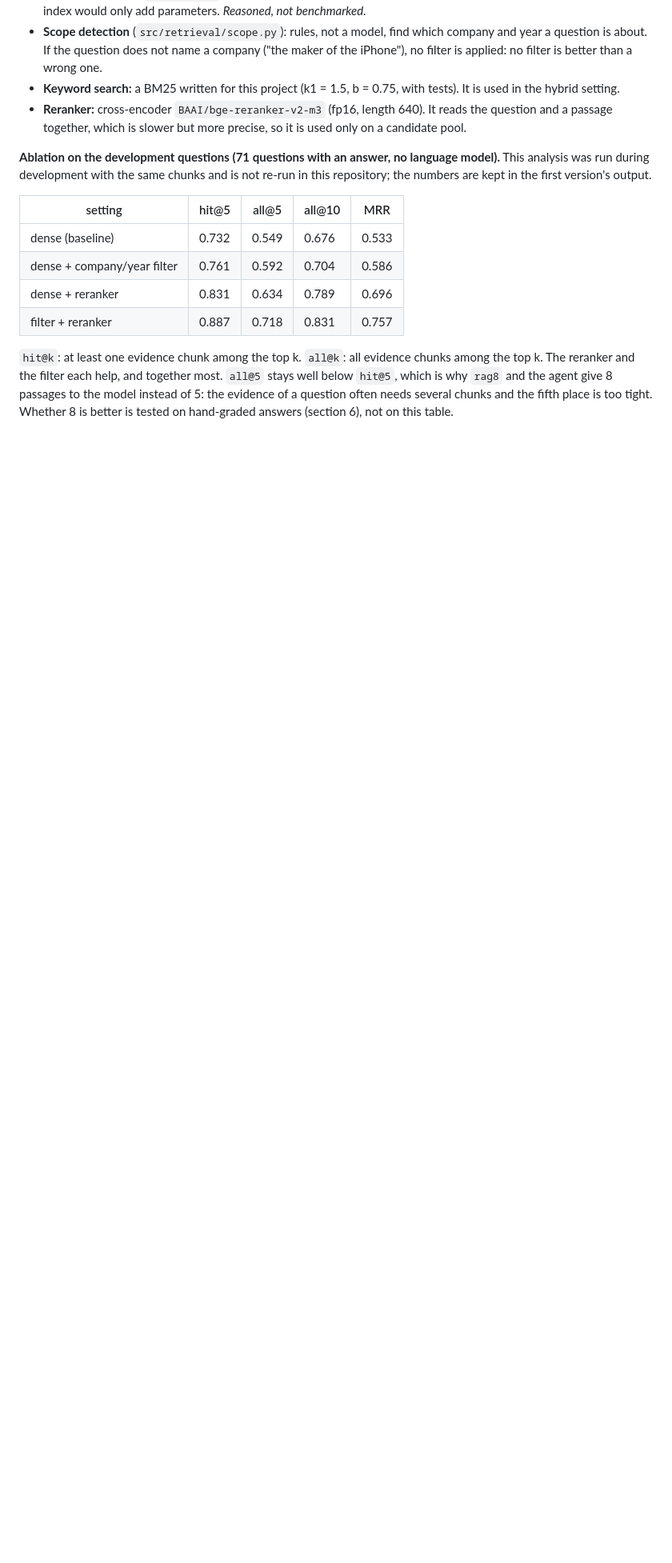
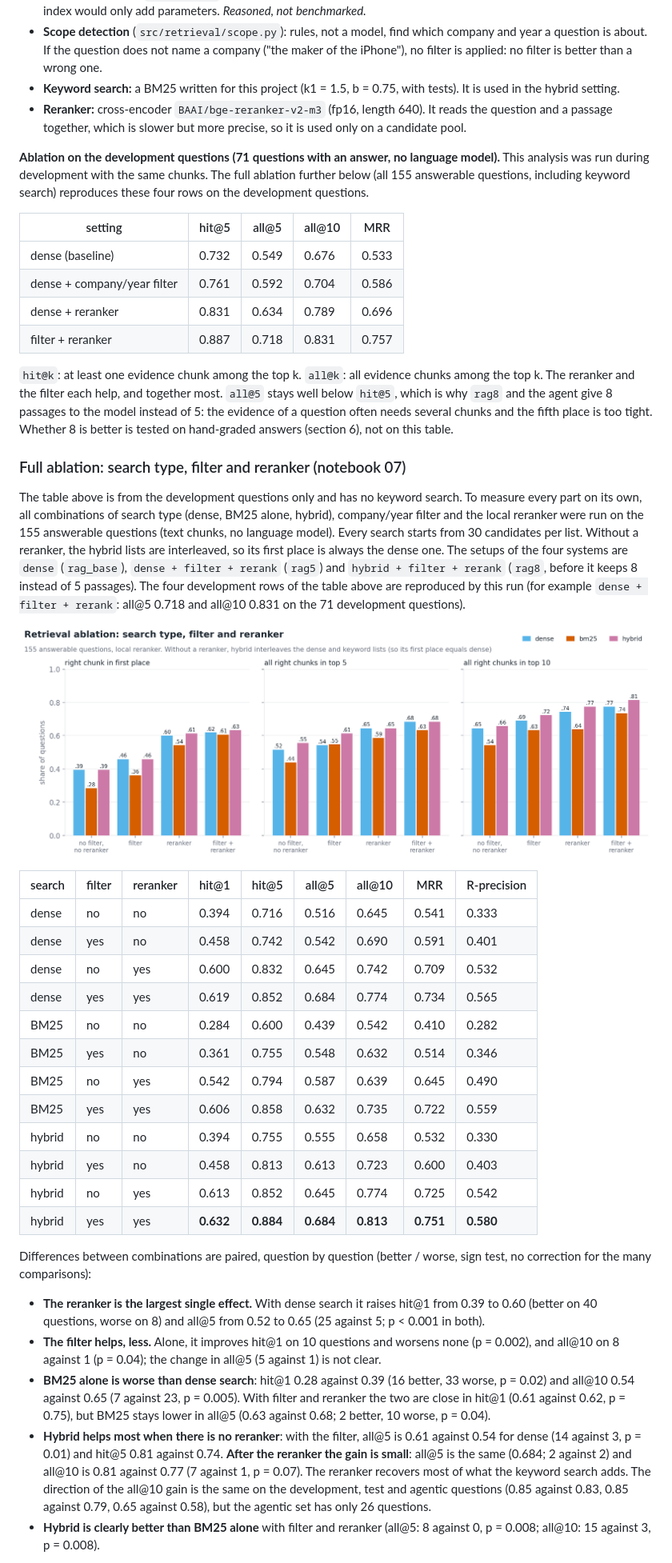
Before and after one commit to ilaria-cesa/10K-agentic-rag, a Markdown page: docs/REPORT.md, the part around one of its changes. Shown at 80% size. Drawn GitHub-style; pictures changed too: docs/figures/fig_ablation.png (added); blank space fills up the shorter version.

Commit message:
Report: full retrieval ablation (search type, filter, reranker) and a corrected reading of hybrid search vs 8 passages

```diff
--- a/docs/REPORT.md
+++ b/docs/REPORT.md
@@ -69,8 +71,8 @@ and section in a header, used only to compute the embedding). *The chunk size wa
   together, which is slower but more precise, so it is used only on a candidate pool.
 
 **Ablation on the development questions (71 questions with an answer, no language model).** This analysis was run
-during development with the same chunks and is not re-run in this repository; the numbers are kept in the first
-version's output.
+during development with the same chunks. The full ablation further below (all 155 answerable questions, including
+keyword search) reproduces these four rows on the development questions.
 
 | setting | hit@5 | all@5 | all@10 | MRR |
 |---|---|---|---|---|
@@ -83,3 +85,49 @@ version's output.
 the filter each help, and together most. `all@5` stays well below `hit@5`, which is why `rag8` and the agent give
 8 passages to the model instead of 5: the evidence of a question often needs several chunks and the fifth place is
 too tight. Whether 8 is better is tested on hand-graded answers (section 6), not on this table.
+
+### Full ablation: search type, filter and reranker (notebook 07)
+
+The table above is from the development questions only and has no keyword search. To measure every part on its own,
+all combinations of search type (dense, BM25 alone, hybrid), company/year filter and the local reranker were run on the
+155 answerable questions (text chunks, no language model). Every search starts from 30 candidates per list. Without a
+reranker, the hybrid lists are interleaved, so its first place is always the dense one. The setups of the four systems
+are `dense` (`rag_base`), `dense + filter + rerank` (`rag5`) and `hybrid + filter + rerank` (`rag8`, before it keeps 8
+instead of 5 passages). The four development rows of the table above are reproduced by this run (for example
+`dense + filter + rerank`: all@5 0.718 and all@10 0.831 on the 71 development questions).
+
+![Retrieval ablation](figures/fig_ablation.png)
+
+| search | filter | reranker | hit@1 | hit@5 | all@5 | all@10 | MRR | R-precision |
+|---|---|---|---|---|---|---|---|---|
+| dense | no | no | 0.394 | 0.716 | 0.516 | 0.645 | 0.541 | 0.333 |
+| dense | yes | no | 0.458 | 0.742 | 0.542 | 0.690 | 0.591 | 0.401 |
+| dense | no | yes | 0.600 | 0.832 | 0.645 | 0.742 | 0.709 | 0.532 |
+| dense | yes | yes | 0.619 | 0.852 | 0.684 | 0.774 | 0.734 | 0.565 |
+| BM25 | no | no | 0.284 | 0.600 | 0.439 | 0.542 | 0.410 | 0.282 |
+| BM25 | yes | no | 0.361 | 0.755 | 0.548 | 0.632 | 0.514 | 0.346 |
+| BM25 | no | yes | 0.542 | 0.794 | 0.587 | 0.639 | 0.645 | 0.490 |
+| BM25 | yes | yes | 0.606 | 0.858 | 0.632 | 0.735 | 0.722 | 0.559 |
+| hybrid | no | no | 0.394 | 0.755 | 0.555 | 0.658 | 0.532 | 0.330 |
+| hybrid | yes | no | 0.458 | 0.813 | 0.613 | 0.723 | 0.600 | 0.403 |
+| hybrid | no | yes | 0.613 | 0.852 | 0.645 | 0.774 | 0.725 | 0.542 |
+| hybrid | yes | yes | **0.632** | **0.884** | **0.684** | **0.813** | **0.751** | **0.580** |
+
+Differences between combinations are paired, question by question (better / worse, sign test, no correction for the
+many comparisons):
+
+* **The reranker is the largest single effect.** With dense search it raises hit@1 from 0.39 to 0.60 (better on 40
+  questions, worse on 8) and all@5 from 0.52 to 0.65 (25 against 5; p < 0.001 in both).
+* **The filter helps, less.** Alone, it improves hit@1 on 10 questions and worsens none (p = 0.002), and all@10 on 8
+  against 1 (p = 0.04); the change in all@5 (5 against 1) is not clear.
+* **BM25 alone is worse than dense search**: hit@1 0.28 against 0.39 (16 better, 33 worse, p = 0.02) and all@10 0.54
+  against 0.65 (7 against 23, p = 0.005). With filter and reranker the two are close in hit@1 (0.61 against 0.62,
+  p = 0.75), but BM25 stays lower in all@5 (0.63 against 0.68; 2 better, 10 worse, p = 0.04).
+* **Hybrid helps most when there is no reranker**: with the filter, all@5 is 0.61 against 0.54 for dense (14 against
+  3, p = 0.01) and hit@5 0.81 against 0.74. **After the reranker the gain is small**: all@5 is the same (0.684; 2
+  against 2) and all@10 is 0.81 against 0.77 (7 against 1, p = 0.07). The reranker recovers most of what the keyword
+  search adds. The direction of the all@10 gain is the same on the development, test and agentic questions
+  (0.85 against 0.83, 0.85 against 0.79, 0.65 against 0.58), but the agentic set has only 26 questions.
+* **Hybrid is clearly better than BM25 alone** with filter and reranker (all@5: 8 against 0, p = 0.008; all@10: 15
+  against 3, p = 0.008).
+
```
Also changed, not shown: other parts of docs/REPORT.md (+19 -8 lines), 3 other files.
